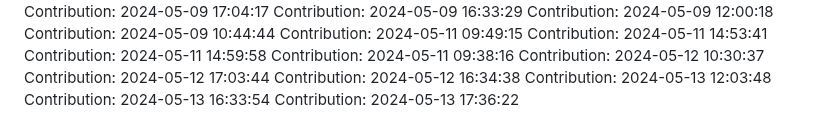
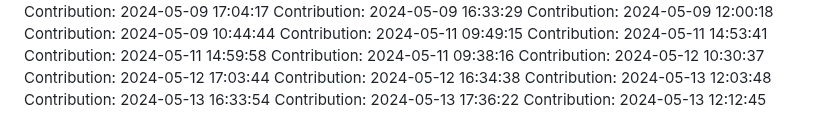
Before and after one commit to rahulgaur608/NeuralStyle-Transfer-App, a Markdown page: README.md, the part around the change. Rendered like a GitHub page.

Commit message:
Contribution: 2024-05-13 12:12:45

```diff
--- a/README.md
+++ b/README.md
@@ -115,3 +115,4 @@ Contribution: 2024-05-12 16:34:38
 Contribution: 2024-05-13 12:03:48
 Contribution: 2024-05-13 16:33:54
 Contribution: 2024-05-13 17:36:22
+Contribution: 2024-05-13 12:12:45
```
